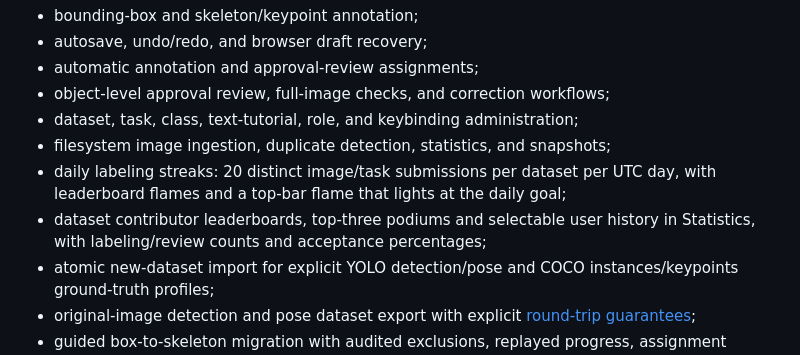
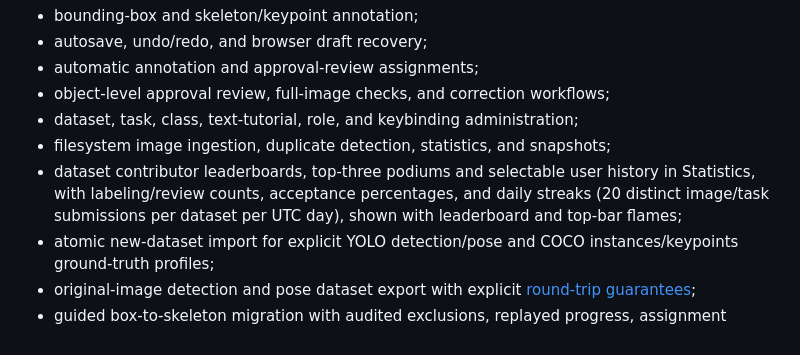
Before and after one commit to HULKs/labello, a Markdown page: README.md, the part around the change. Rendered like a GitHub page.

Commit message:
docs: trim streak documentation

```diff
--- a/README.md
+++ b/README.md
@@ -19,10 +19,10 @@ Labello currently supports:
 - object-level approval review, full-image checks, and correction workflows;
 - dataset, task, class, text-tutorial, role, and keybinding administration;
 - filesystem image ingestion, duplicate detection, statistics, and snapshots;
-- daily labeling streaks: 20 distinct image/task submissions per dataset per UTC
-  day, with leaderboard flames and a top-bar flame that lights at the daily goal;
 - dataset contributor leaderboards, top-three podiums and selectable user history
-  in Statistics, with labeling/review counts and acceptance percentages;
+  in Statistics, with labeling/review counts, acceptance percentages, and daily
+  streaks (20 distinct image/task submissions per dataset per UTC day), shown
+  with leaderboard and top-bar flames;
 - atomic new-dataset import for explicit YOLO detection/pose and COCO
   instances/keypoints ground-truth profiles;
 - original-image detection and pose dataset export with explicit
```
Also changed, not shown: docs/api.md (+1 -5 lines), docs/ui-ownership.md (+6 -21 lines).
